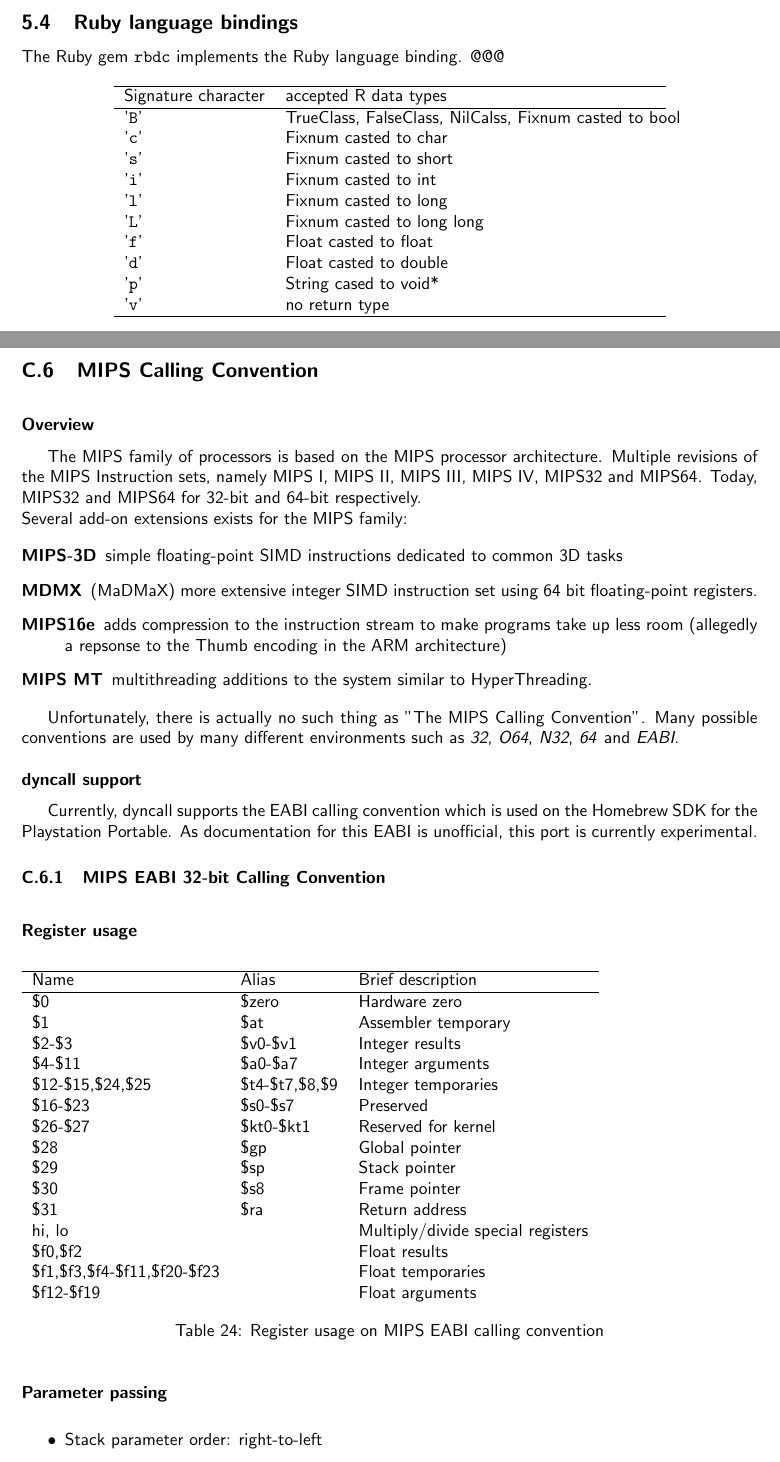
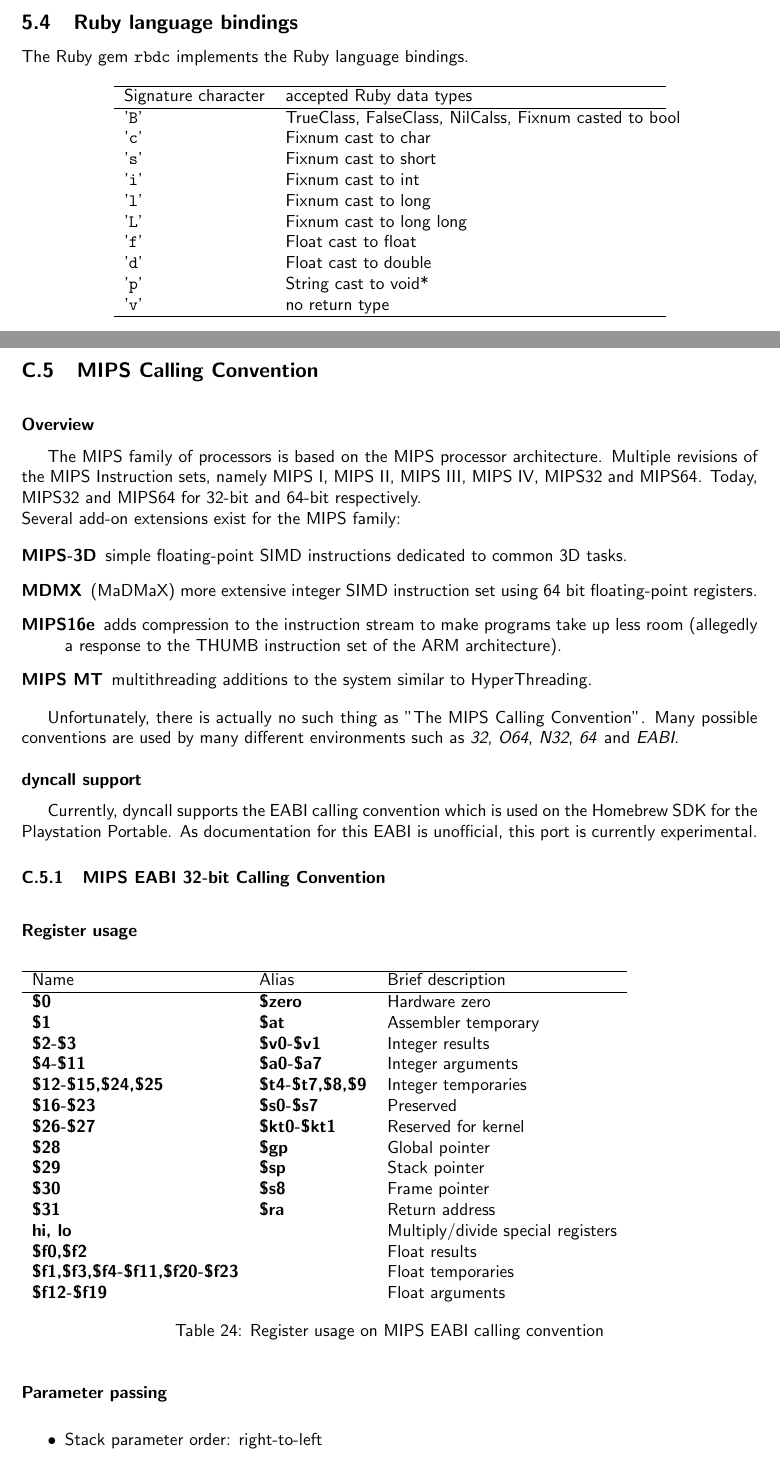
Before and after one commit to svn2github/dyncall, a LaTeX document (dyncall/doc/manual.tex, which reads dyncall/doc/callconvs/callconv_mips.tex, dyncall/doc/manual_bindings.tex): two parts of pages 17 and 48 of 50 before the commit and two parts of pages 17 and 47 of 49 after it, joined at a grey line, cut so that both start at the same text. Compiled offline with pdfLaTeX.

Commit message:
- doc
git-svn-id: http://dyncall.org/svn/dyncall/trunk@30 c71cb566-5a31-4692-9165-cf76bdc42cab

```diff
--- a/dyncall/doc/callconvs/callconv_mips.tex
+++ b/dyncall/doc/callconvs/callconv_mips.tex
@@ -5,12 +5,12 @@
 The MIPS family of processors is based on the MIPS processor architecture.
 Multiple revisions of the MIPS Instruction sets, namely MIPS I, MIPS II, MIPS III, MIPS IV, MIPS32 and MIPS64.
 Today, MIPS32 and MIPS64 for 32-bit and 64-bit respectively.\\
-Several add-on extensions exists for the MIPS family:
+Several add-on extensions exist for the MIPS family:
 
 \begin{description}
-\item [MIPS-3D] simple floating-point SIMD instructions dedicated to common 3D tasks
+\item [MIPS-3D] simple floating-point SIMD instructions dedicated to common 3D tasks.
 \item [MDMX] (MaDMaX) more extensive integer SIMD instruction set using 64 bit floating-point registers.
-\item [MIPS16e] adds compression to the instruction stream to make programs take up less room (allegedly a repsonse to the Thumb encoding in the ARM architecture)
+\item [MIPS16e] adds compression to the instruction stream to make programs take up less room (allegedly a response to the THUMB instruction set of the ARM architecture).
 \item [MIPS MT] multithreading additions to the system similar to HyperThreading.
 \end{description}
 
@@ -29,23 +29,23 @@ As documentation for this EABI is unofficial, this port is currently experimenta
 \begin{table}[h]
 \begin{tabular}{lll}
 \hline
-Name          & Alias & Brief description\\
+Name                                   & Alias                   & Brief description\\
 \hline
-\$0        & \$zero      & Hardware zero \\
-\$1        & \$at        & Assembler temporary \\
-\$2-\$3    & \$v0-\$v1   & Integer results \\
-\$4-\$11   & \$a0-\$a7   & Integer arguments\\
-\$12-\$15,\$24,\$25  & \$t4-\$t7,\$8,\$9   & Integer temporaries \\
-\$16-\$23   & \$s0-\$s7   & Preserved \\
-\$26-\$27   & \$kt0-\$kt1 & Reserved for kernel \\
-\$28       & \$gp       & Global pointer \\
-\$29       & \$sp       & Stack pointer \\
-\$30       & \$s8       & Frame pointer \\
-\$31       & \$ra       & Return address \\
-hi, lo    &           & Multiply/divide special registers \\
-\$f0,\$f2   &           & Float results \\
-\$f1,\$f3,\$f4-\$f11,\$f20-\$f23   &           & Float temporaries \\
-\$f12-\$f19 &           & Float arguments\\
+{\bf \$0}                              & {\bf \$zero}            & Hardware zero \\
+{\bf \$1}                              & {\bf \$at}              & Assembler temporary \\
+{\bf \$2-\$3}                          & {\bf \$v0-\$v1}         & Integer results \\
+{\bf \$4-\$11}                         & {\bf \$a0-\$a7}         & Integer arguments\\
+{\bf \$12-\$15,\$24,\$25}              & {\bf \$t4-\$t7,\$8,\$9} & Integer temporaries \\
+{\bf \$16-\$23}                        & {\bf \$s0-\$s7}         & Preserved \\
+{\bf \$26-\$27}                        & {\bf \$kt0-\$kt1}       & Reserved for kernel \\
+{\bf \$28}                             & {\bf \$gp}              & Global pointer \\
+{\bf \$29}                             & {\bf \$sp}              & Stack pointer \\
+{\bf \$30}                             & {\bf \$s8}              & Frame pointer \\
+{\bf \$31}                             & {\bf \$ra}              & Return address \\
+{\bf hi, lo}                           &                         & Multiply/divide special registers \\
+{\bf \$f0,\$f2}                        &                         & Float results \\
+{\bf \$f1,\$f3,\$f4-\$f11,\$f20-\$f23} &                         & Float temporaries \\
+{\bf \$f12-\$f19}                      &                         & Float arguments \\
 \end{tabular}
 \caption{Register usage on MIPS EABI calling convention}
 \end{table}
--- a/dyncall/doc/manual_bindings.tex
+++ b/dyncall/doc/manual_bindings.tex
@@ -169,23 +169,23 @@ Signature character & accepted R data types\\
 
 \subsection{Ruby language bindings}
 
-The Ruby gem {\tt rbdc}  implements the Ruby language binding. @@@
+The Ruby gem {\tt rbdc}  implements the Ruby language bindings.
 
 \begin{table}[h]
 \begin{center}
 \begin{tabular*}{0.75\textwidth}{ll}
 \hline
-Signature character & accepted R data types\\
+Signature character & accepted Ruby data types\\
 \hline
 \sigchar{B} & TrueClass, FalseClass, NilCalss, Fixnum casted to bool\\
-\sigchar{c} & Fixnum casted to char\\
-\sigchar{s} & Fixnum casted to short\\
-\sigchar{i} & Fixnum casted to int\\
-\sigchar{l} & Fixnum casted to long\\
-\sigchar{L} & Fixnum casted to long long\\
-\sigchar{f} & Float casted to float\\
-\sigchar{d} & Float casted to double\\
-\sigchar{p} & String cased to void*\\
+\sigchar{c} & Fixnum cast to char\\
+\sigchar{s} & Fixnum cast to short\\
+\sigchar{i} & Fixnum cast to int\\
+\sigchar{l} & Fixnum cast to long\\
+\sigchar{L} & Fixnum cast to long long\\
+\sigchar{f} & Float cast to float\\
+\sigchar{d} & Float cast to double\\
+\sigchar{p} & String cast to void*\\
 \sigchar{v} & no return type\\
 \hline
 \end{tabular*}
```
Also changed, not shown: dyncall/doc/callconvs/callconv_x86.tex (+11 -4 lines), dyncall/doc/manual_build.tex (+1 -1 lines), dyncall/doc/manual_cc.tex (+1 -1 lines).
